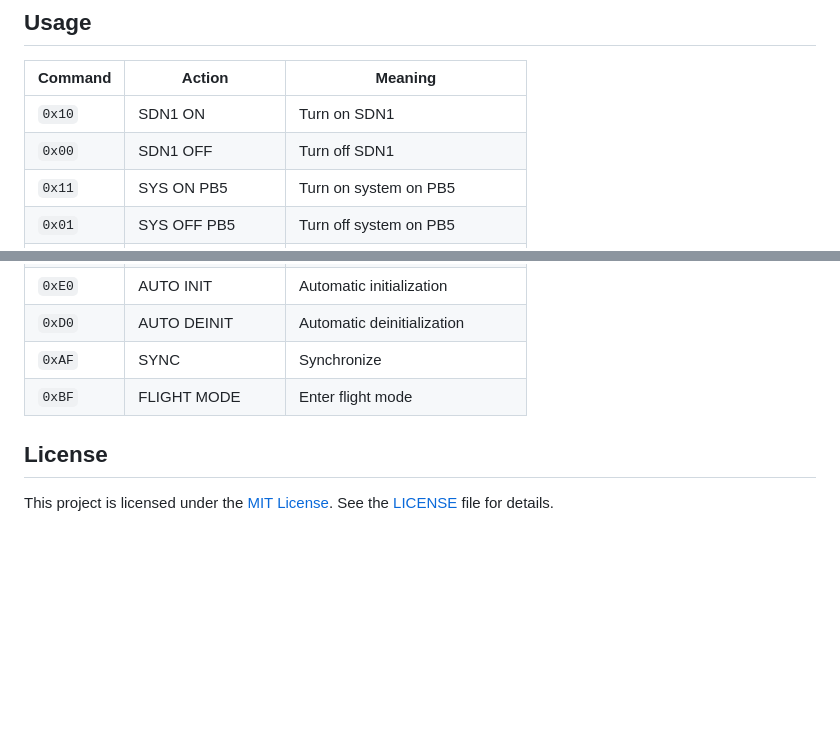
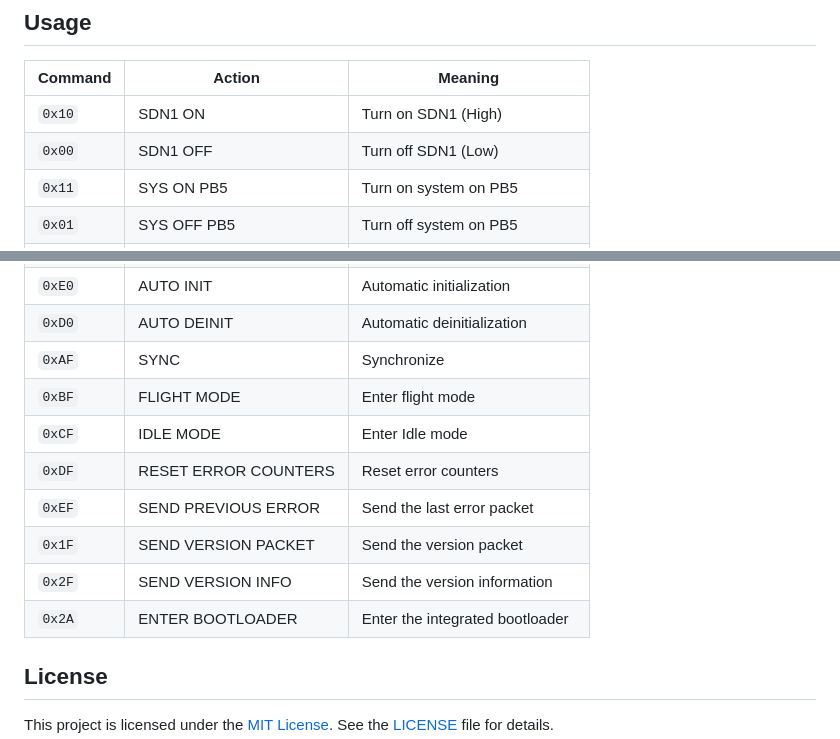
Before and after one commit to 3UCubed/H7-Instrument-Software, a Markdown page: README.md, 2 parts joined by grey strips. Drawn GitHub-style; blank space fills up the shorter version.

```diff
--- a/README.md
+++ b/README.md
@@ -50,8 +50,8 @@ This project involves a microcontroller-based system designed to handle and tran
 ## Usage
 | Command | Action | Meaning |
 |---------|--------|---------|
-| `0x10` | SDN1 ON | Turn on SDN1 |
-| `0x00` | SDN1 OFF | Turn off SDN1 |
+| `0x10` | SDN1 ON | Turn on SDN1 (High) |
+| `0x00` | SDN1 OFF | Turn off SDN1 (Low) |
 | `0x11` | SYS ON PB5 | Turn on system on PB5 |
 | `0x01` | SYS OFF PB5 | Turn off system on PB5 |
 | `0x12` | 3V3 ON PC10 | Turn on 3.3V on PC10 |
@@ -86,6 +86,12 @@ This project involves a microcontroller-based system designed to handle and tran
 | `0xD0` | AUTO DEINIT | Automatic deinitialization |
 | `0xAF` | SYNC | Synchronize |
 | `0xBF` | FLIGHT MODE | Enter flight mode |
+| `0xCF` | IDLE MODE | Enter Idle mode |
+| `0xDF` | RESET ERROR COUNTERS | Reset error counters |
+| `0xEF` | SEND PREVIOUS ERROR | Send the last error packet |
+| `0x1F` | SEND VERSION PACKET | Send the version packet |
+| `0x2F` | SEND VERSION INFO | Send the version information |
+| `0x2A` | ENTER BOOTLOADER | Enter the integrated bootloader |
 ## License
 
 This project is licensed under the [MIT License](LICENSE). See the [LICENSE](LICENSE) file for details.
```
